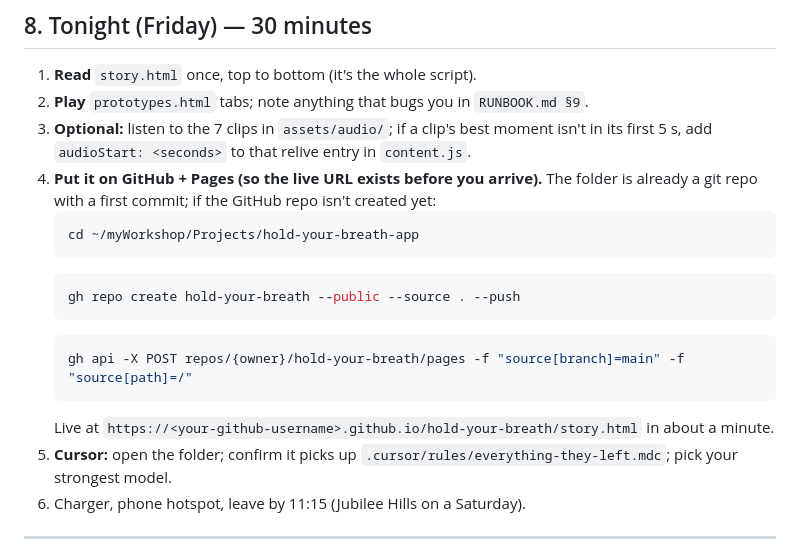
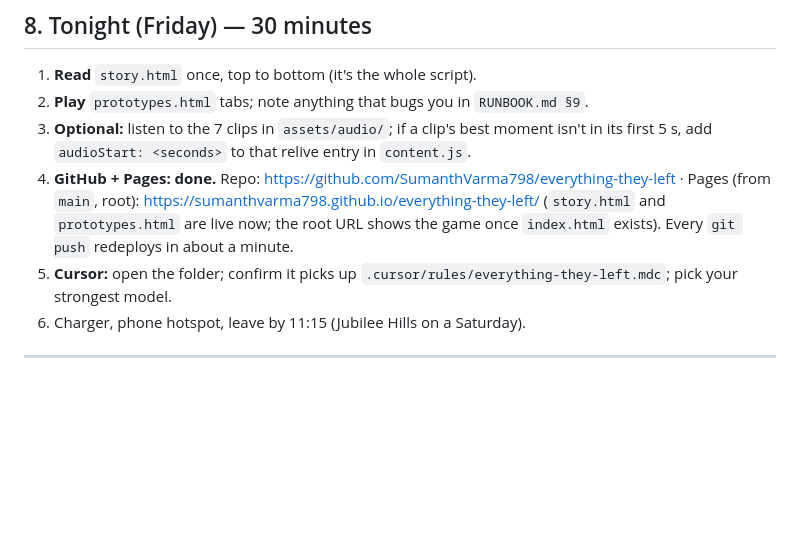
Before and after one commit to SumanthVarma798/everything-they-left, a Markdown page: RUNBOOK.md, the part around the change. Rendered like a GitHub page; blank space fills up the shorter version.

Commit message:
Runbook: GitHub repo and Pages are live
Co-Authored-By: Claude Opus 5 <noreply@anthropic.com>

````diff
--- a/RUNBOOK.md
+++ b/RUNBOOK.md
@@ -276,18 +276,9 @@ phone portrait · every relive frame shows its era tag · credits list the CC BY
 2. **Play** `prototypes.html` tabs; note anything that bugs you in `RUNBOOK.md §9`.
 3. **Optional:** listen to the 7 clips in `assets/audio/`; if a clip's best moment isn't in its first 5 s, add
    `audioStart: <seconds>` to that relive entry in `content.js`.
-4. **Put it on GitHub + Pages (so the live URL exists before you arrive).** The folder is already a git repo
-   with a first commit; if the GitHub repo isn't created yet:
-   ```bash
-   cd ~/myWorkshop/Projects/hold-your-breath-app
-   ```
-   ```bash
-   gh repo create hold-your-breath --public --source . --push
-   ```
-   ```bash
-   gh api -X POST repos/{owner}/hold-your-breath/pages -f "source[branch]=main" -f "source[path]=/"
-   ```
-   Live at `https://<your-github-username>.github.io/hold-your-breath/story.html` in about a minute.
+4. **GitHub + Pages: done.** Repo: https://github.com/SumanthVarma798/everything-they-left · Pages (from `main`, root):
+   https://sumanthvarma798.github.io/everything-they-left/ (`story.html` and `prototypes.html` are live now; the
+   root URL shows the game once `index.html` exists). Every `git push` redeploys in about a minute.
 5. **Cursor:** open the folder; confirm it picks up `.cursor/rules/everything-they-left.mdc`; pick your strongest model.
 6. Charger, phone hotspot, leave by 11:15 (Jubilee Hills on a Saturday).
 
````
